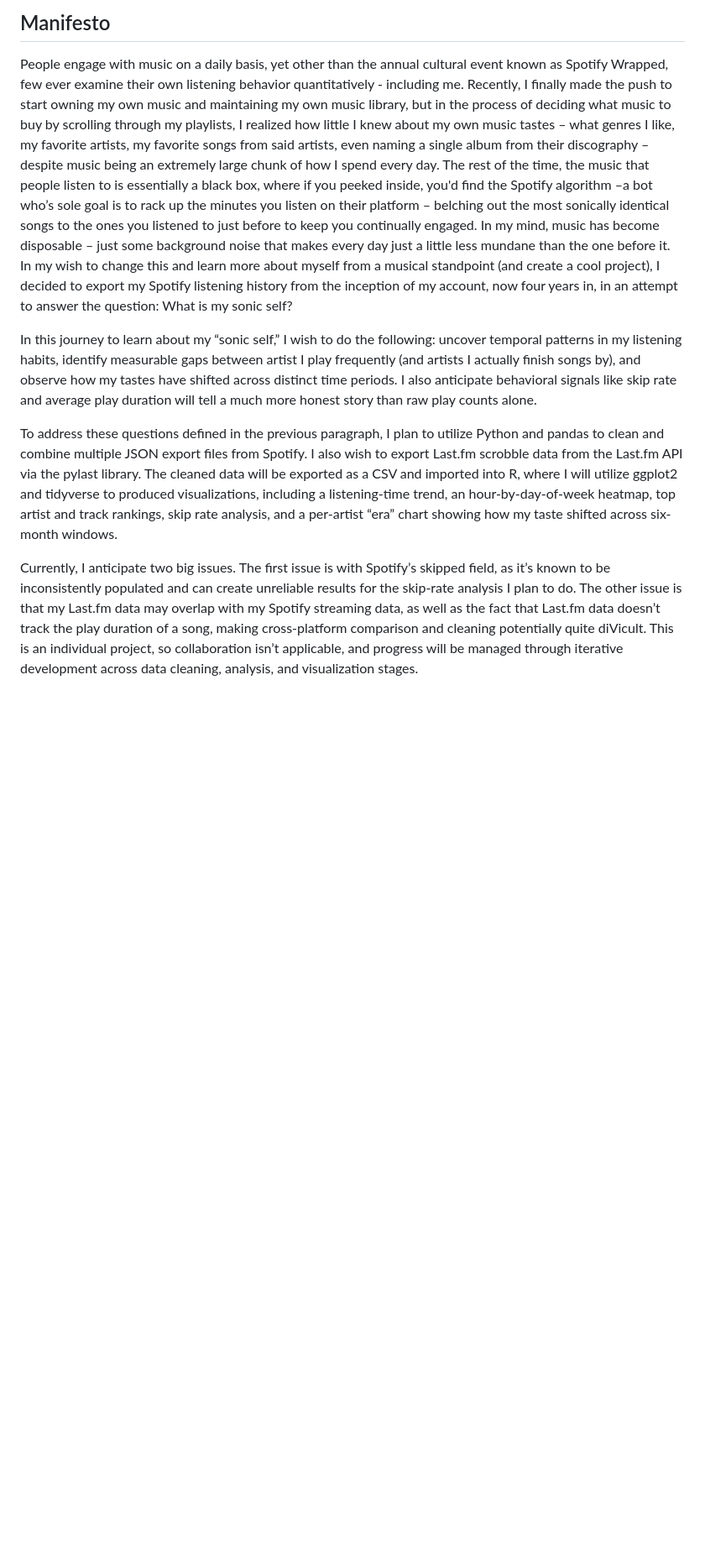
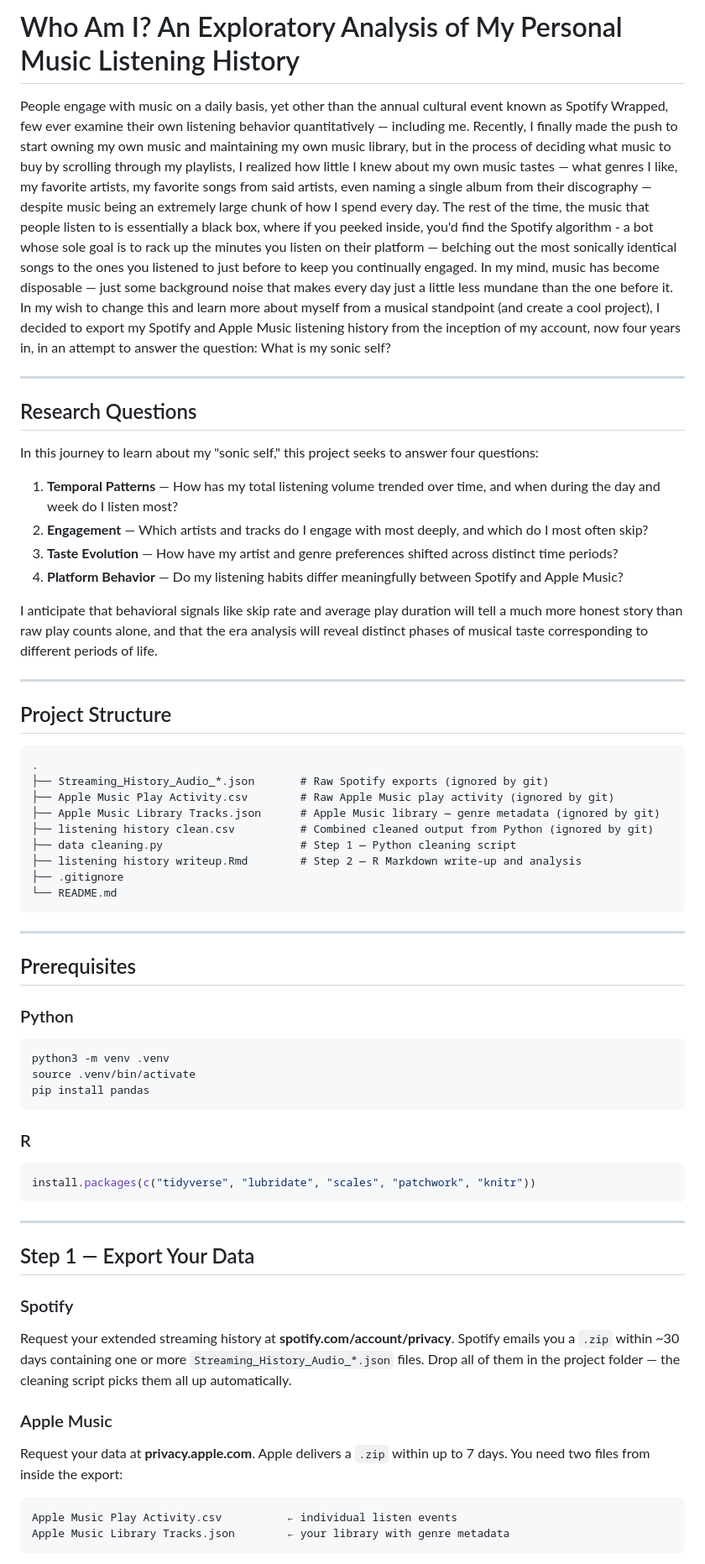
Before and after one commit to SrikarC6/music-streaming-history-analysis, a Markdown page: README.md, the part around one of its changes. Shown at 84% size. GitHub-like rendering; blank space fills up the shorter version.

````diff
--- a/README.md
+++ b/README.md
@@ -1,40 +1,64 @@
-## Manifesto
+# Who Am I? An Exploratory Analysis of My Personal Music Listening History
 
-People engage with music on a daily basis, yet other than the annual cultural event known
-as Spotify Wrapped, few ever examine their own listening behavior quantitatively -
-including me. Recently, I finally made the push to start owning my own music and
-maintaining my own music library, but in the process of deciding what music to buy by
-scrolling through my playlists, I realized how little I knew about my own music tastes – what
-genres I like, my favorite artists, my favorite songs from said artists, even naming a single
-album from their discography – despite music being an extremely large chunk of how I
-spend every day. The rest of the time, the music that people listen to is essentially a black
-box, where if you peeked inside, you'd find the Spotify algorithm –a bot who’s sole goal is to
-rack up the minutes you listen on their platform – belching out the most sonically identical
-songs to the ones you listened to just before to keep you continually engaged. In my mind,
-music has become disposable – just some background noise that makes every day just a
-little less mundane than the one before it. In my wish to change this and learn more about
-myself from a musical standpoint (and create a cool project), I decided to export my Spotify
-listening history from the inception of my account, now four years in, in an attempt to
-answer the question: What is my sonic self?
+People engage with music on a daily basis, yet other than the annual cultural event known as Spotify Wrapped, few ever examine their own listening behavior quantitatively — including me. Recently, I finally made the push to start owning my own music and maintaining my own music library, but in the process of deciding what music to buy by scrolling through my playlists, I realized how little I knew about my own music tastes — what genres I like, my favorite artists, my favorite songs from said artists, even naming a single album from their discography — despite music being an extremely large chunk of how I spend every day. The rest of the time, the music that people listen to is essentially a black box, where if you peeked inside, you'd find the Spotify algorithm - a bot whose sole goal is to rack up the minutes you listen on their platform — belching out the most sonically identical songs to the ones you listened to just before to keep you continually engaged. In my mind, music has become disposable — just some background noise that makes every day just a little less mundane than the one before it. In my wish to change this and learn more about myself from a musical standpoint (and create a cool project), I decided to export my Spotify and Apple Music listening history from the inception of my account, now four years in, in an attempt to answer the question: What is my sonic self?
 
-In this journey to learn about my “sonic self,” I wish to do the following: uncover temporal
-patterns in my listening habits, identify measurable gaps between artist I play frequently
-(and artists I actually finish songs by), and observe how my tastes have shifted across
-distinct time periods. I also anticipate behavioral signals like skip rate and average play
-duration will tell a much more honest story than raw play counts alone.
+---
 
-To address these questions defined in the previous paragraph, I plan to utilize Python and
-pandas to clean and combine multiple JSON export files from Spotify. I also wish to export
-Last.fm scrobble data from the Last.fm API via the pylast library. The cleaned data will be
-exported as a CSV and imported into R, where I will utilize ggplot2 and tidyverse to
-produced visualizations, including a listening-time trend, an hour-by-day-of-week
-heatmap, top artist and track rankings, skip rate analysis, and a per-artist “era” chart
-showing how my taste shifted across six-month windows.
+## Research Questions
 
-Currently, I anticipate two big issues. The first issue is with Spotify’s skipped field, as it’s
-known to be inconsistently populated and can create unreliable results for the skip-rate
-analysis I plan to do. The other issue is that my Last.fm data may overlap with my Spotify
-streaming data, as well as the fact that Last.fm data doesn’t track the play duration of a
-song, making cross-platform comparison and cleaning potentially quite diVicult. This is an
-individual project, so collaboration isn’t applicable, and progress will be managed through
-iterative development across data cleaning, analysis, and visualization stages.
+In this journey to learn about my "sonic self," this project seeks to answer four questions:
+
+1. **Temporal Patterns** — How has my total listening volume trended over time, and when during the day and week do I listen most?
+2. **Engagement** — Which artists and tracks do I engage with most deeply, and which do I most often skip?
+3. **Taste Evolution** — How have my artist and genre preferences shifted across distinct time periods?
+4. **Platform Behavior** — Do my listening habits differ meaningfully between Spotify and Apple Music?
+
+I anticipate that behavioral signals like skip rate and average play duration will tell a much more honest story than raw play counts alone, and that the era analysis will reveal distinct phases of musical taste corresponding to different periods of life.
+
+---
+
+## Project Structure
+
+```
+.
+├── Streaming_History_Audio_*.json       # Raw Spotify exports (ignored by git)
+├── Apple Music Play Activity.csv        # Raw Apple Music play activity (ignored by git)
+├── Apple Music Library Tracks.json      # Apple Music library — genre metadata (ignored by git)
+├── listening history clean.csv          # Combined cleaned output from Python (ignored by git)
+├── data cleaning.py                     # Step 1 — Python cleaning script
+├── listening history writeup.Rmd        # Step 2 — R Markdown write-up and analysis
+├── .gitignore
+└── README.md
+```
+
+---
+
+## Prerequisites
+
+### Python
+```bash
+python3 -m venv .venv
+source .venv/bin/activate
+pip install pandas
+```
+
+### R
+```r
+install.packages(c("tidyverse", "lubridate", "scales", "patchwork", "knitr"))
+```
+
+---
+
+## Step 1 — Export Your Data
+
+### Spotify
+Request your extended streaming history at **spotify.com/account/privacy**. Spotify emails you a `.zip` within ~30 days containing one or more `Streaming_History_Audio_*.json` files. Drop all of them in the project folder — the cleaning script picks them all up automatically.
+
+### Apple Music
+Request your data at **privacy.apple.com**. Apple delivers a `.zip` within up to 7 days. You need two files from inside the export:
+
+```
+Apple Music Play Activity.csv          ← individual listen events
+Apple Music Library Tracks.json        ← your library with genre metadata
+```
+
````
Also changed, not shown: other parts of README.md (+91 -0 lines).
